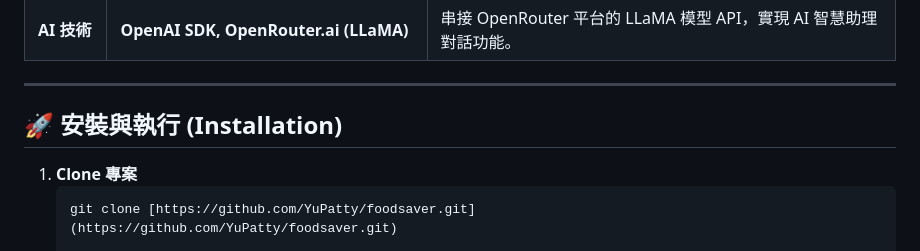
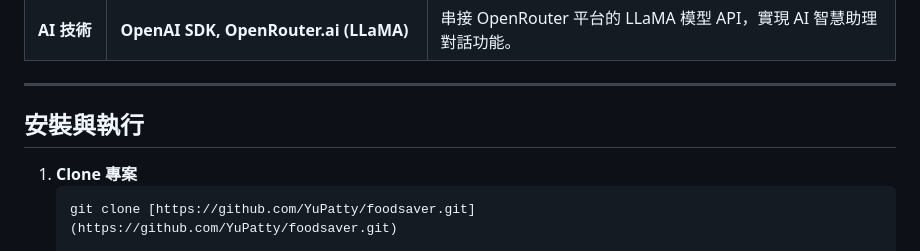
Before and after one commit to YuPatty/foodsaver, a Markdown page: README.md, the part around the change. Rendered like a GitHub page.

````diff
--- a/README.md
+++ b/README.md
@@ -58,7 +58,7 @@
 | **AI 技術** | **OpenAI SDK, OpenRouter.ai (LLaMA)** | 串接 OpenRouter 平台的 LLaMA 模型 API，實現 AI 智慧助理對話功能。 |
 ---
 
-## 🚀 安裝與執行 (Installation)
+##  安裝與執行
 
 1. **Clone 專案**
    ```bash
````
